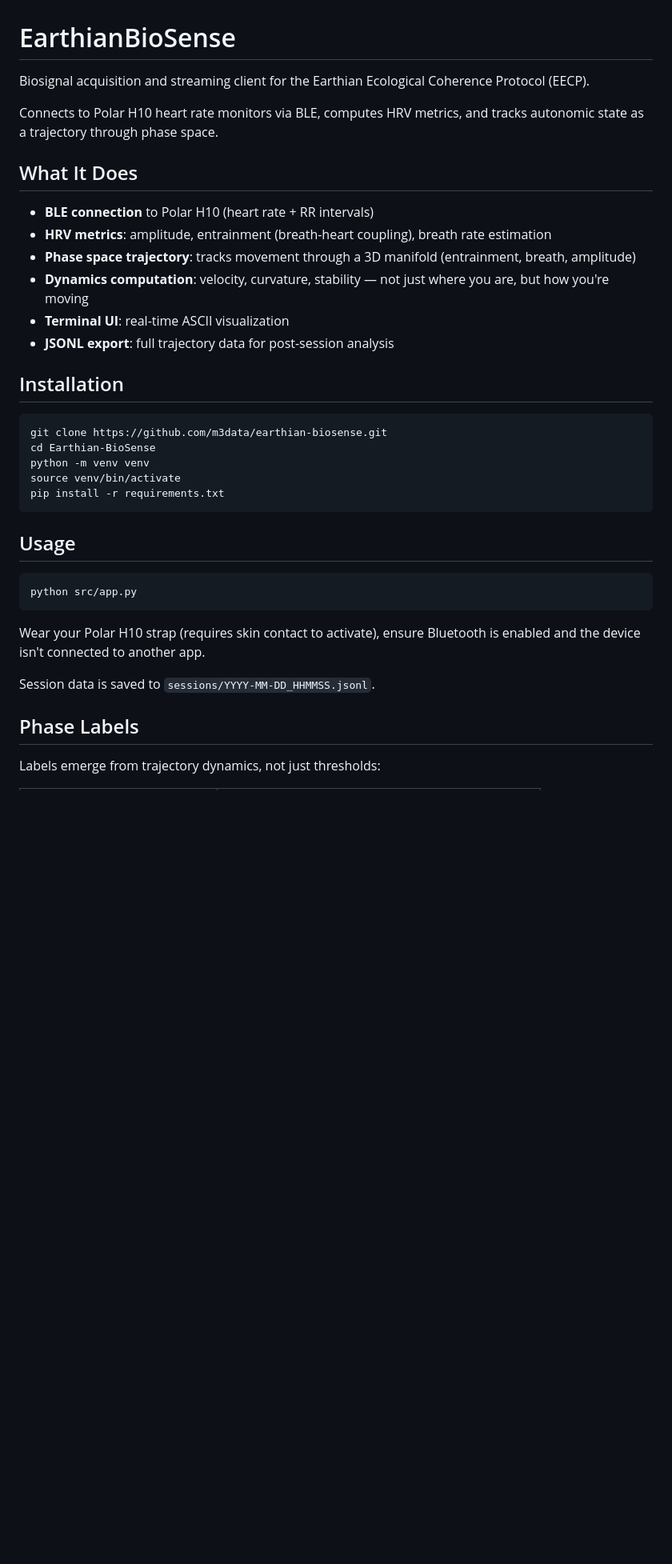
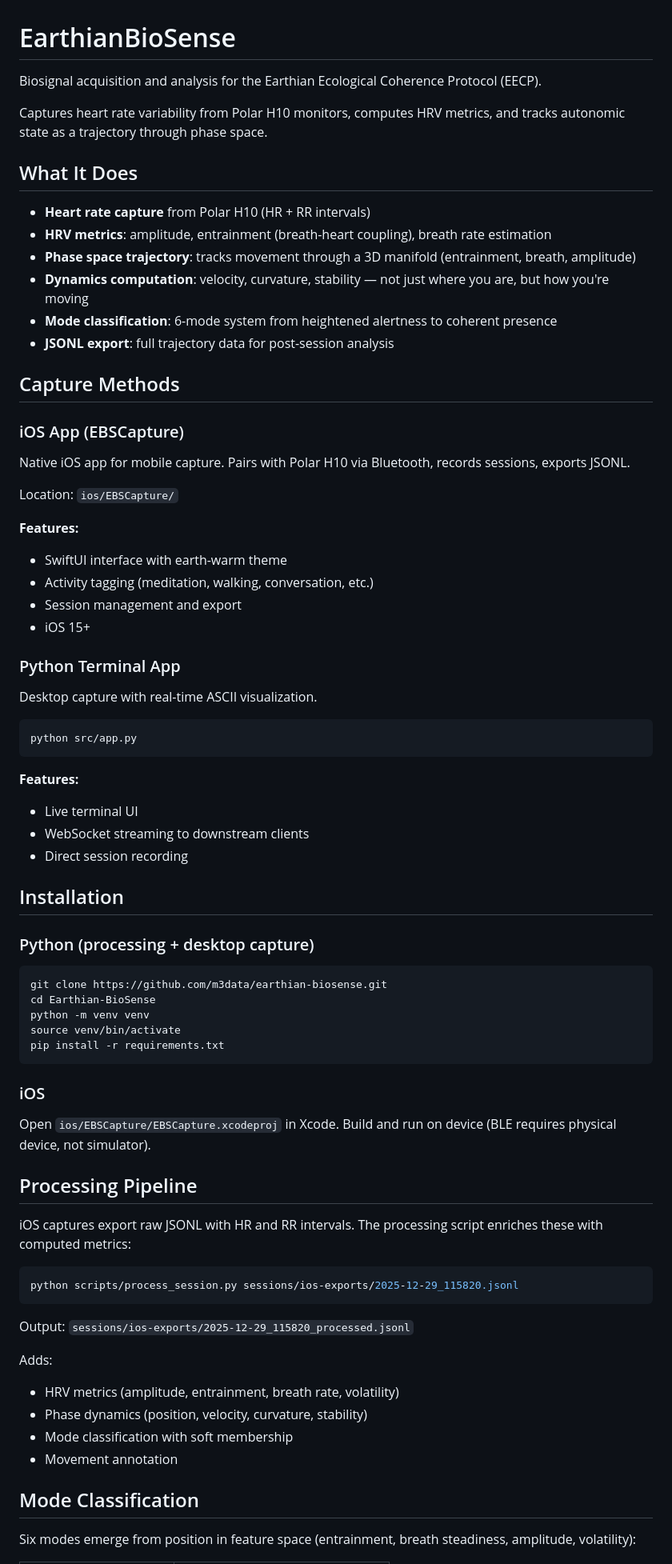
Before and after one commit to m3data/earthian-biosense, a Markdown page: README.md, the part around one of its changes. Shown at 80% size. Drawn GitHub-style; blank space fills up the shorter version.

````diff
--- a/README.md
+++ b/README.md
@@ -1,19 +1,48 @@
 # EarthianBioSense
 
-Biosignal acquisition and streaming client for the Earthian Ecological Coherence Protocol (EECP).
+Biosignal acquisition and analysis for the Earthian Ecological Coherence Protocol (EECP).
 
-Connects to Polar H10 heart rate monitors via BLE, computes HRV metrics, and tracks autonomic state as a trajectory through phase space.
+Captures heart rate variability from Polar H10 monitors, computes HRV metrics, and tracks autonomic state as a trajectory through phase space.
 
 ## What It Does
 
-- **BLE connection** to Polar H10 (heart rate + RR intervals)
+- **Heart rate capture** from Polar H10 (HR + RR intervals)
 - **HRV metrics**: amplitude, entrainment (breath-heart coupling), breath rate estimation
 - **Phase space trajectory**: tracks movement through a 3D manifold (entrainment, breath, amplitude)
 - **Dynamics computation**: velocity, curvature, stability — not just where you are, but how you're moving
-- **Terminal UI**: real-time ASCII visualization
+- **Mode classification**: 6-mode system from heightened alertness to coherent presence
 - **JSONL export**: full trajectory data for post-session analysis
 
+## Capture Methods
+
+### iOS App (EBSCapture)
+
+Native iOS app for mobile capture. Pairs with Polar H10 via Bluetooth, records sessions, exports JSONL.
+
+Location: `ios/EBSCapture/`
+
+**Features:**
+- SwiftUI interface with earth-warm theme
+- Activity tagging (meditation, walking, conversation, etc.)
+- Session management and export
+- iOS 15+
+
+### Python Terminal App
+
+Desktop capture with real-time ASCII visualization.
+
+```bash
+python src/app.py
+```
+
+**Features:**
+- Live terminal UI
+- WebSocket streaming to downstream clients
+- Direct session recording
+
 ## Installation
+
+### Python (processing + desktop capture)
 
 ```bash
 git clone https://github.com/m3data/earthian-biosense.git
@@ -23,17 +52,27 @@ source venv/bin/activate
 pip install -r requirements.txt
 ```
 
-## Usage
+### iOS
+
+Open `ios/EBSCapture/EBSCapture.xcodeproj` in Xcode. Build and run on device (BLE requires physical device, not simulator).
+
+## Processing Pipeline
+
+iOS captures export raw JSONL with HR and RR intervals. The processing script enriches these with computed metrics:
 
 ```bash
-python src/app.py
+python scripts/process_session.py sessions/ios-exports/2025-12-29_115820.jsonl
 ```
 
-Wear your Polar H10 strap (requires skin contact to activate), ensure Bluetooth is enabled and the device isn't connected to another app.
+Output: `sessions/ios-exports/2025-12-29_115820_processed.jsonl`
 
-Session data is saved to `sessions/YYYY-MM-DD_HHMMSS.jsonl`.
+Adds:
+- HRV metrics (amplitude, entrainment, breath rate, volatility)
+- Phase dynamics (position, velocity, curvature, stability)
+- Mode classification with soft membership
+- Movement annotation
 
-## Phase Labels
+## Mode Classification
 
-Labels emerge from trajectory dynamics, not just thresholds:
+Six modes emerge from position in feature space (entrainment, breath steadiness, amplitude, volatility):
 
````
Also changed, not shown: other parts of README.md (+82 -36 lines), 1 other file.
